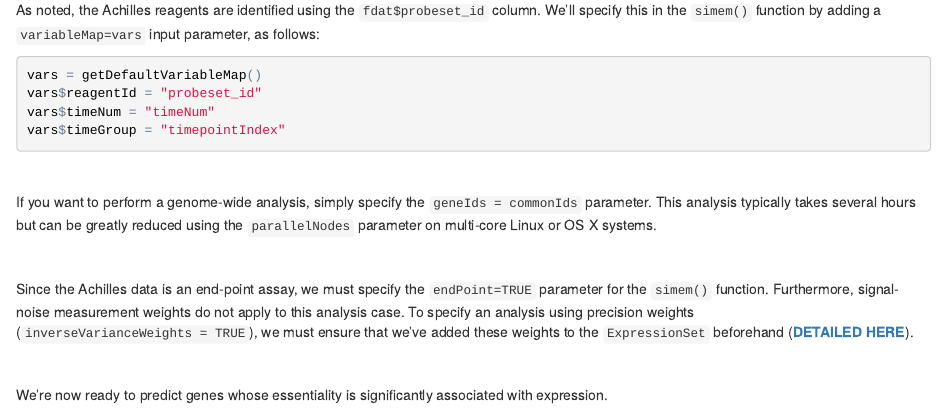
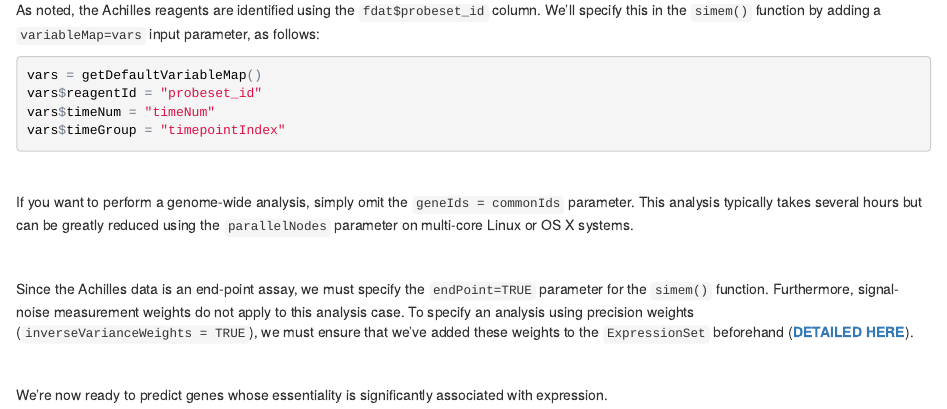
Before and after one commit to neellab/simem, an R Markdown document (documentation/markdown/continuous_analysis_expression_essentiality_achilles_2011.Rmd): the page in a window 1100 px wide, from 2370 px down. The pictures show the output file documentation/markdown/continuous_analysis_expression_essentiality_achilles_2011.html that the author committed with the source, opened offline.

Commit message:
specify that one must omit geneIds parameter to perform genome-scale analysis

````diff
--- a/documentation/markdown/continuous_analysis_expression_essentiality_achilles_2011.Rmd
+++ b/documentation/markdown/continuous_analysis_expression_essentiality_achilles_2011.Rmd
@@ -107,7 +107,7 @@ vars$timeGroup = "timepointIndex"
 ```
 &nbsp;
 
-If you want to perform a genome-wide analysis, simply specify the `geneIds = commonIds` parameter. This analysis typically takes several hours but can be greatly reduced using the `parallelNodes` parameter on multi-core Linux or OS X systems.
+If you want to perform a genome-wide analysis, simply omit the `geneIds = commonIds` parameter. This analysis typically takes several hours but can be greatly reduced using the `parallelNodes` parameter on multi-core Linux or OS X systems.
 
 &nbsp;
 
````
Also changed, not shown: documentation/markdown/ovarian_analysis_cowley_achilles_2014.Rmd (+1 -1 lines), documentation/markdown/continuous_analysis_expression_essentiality_achilles_2011.html, documentation/markdown/ovarian_analysis_cowley_achilles_2014.html, 1 other file.
